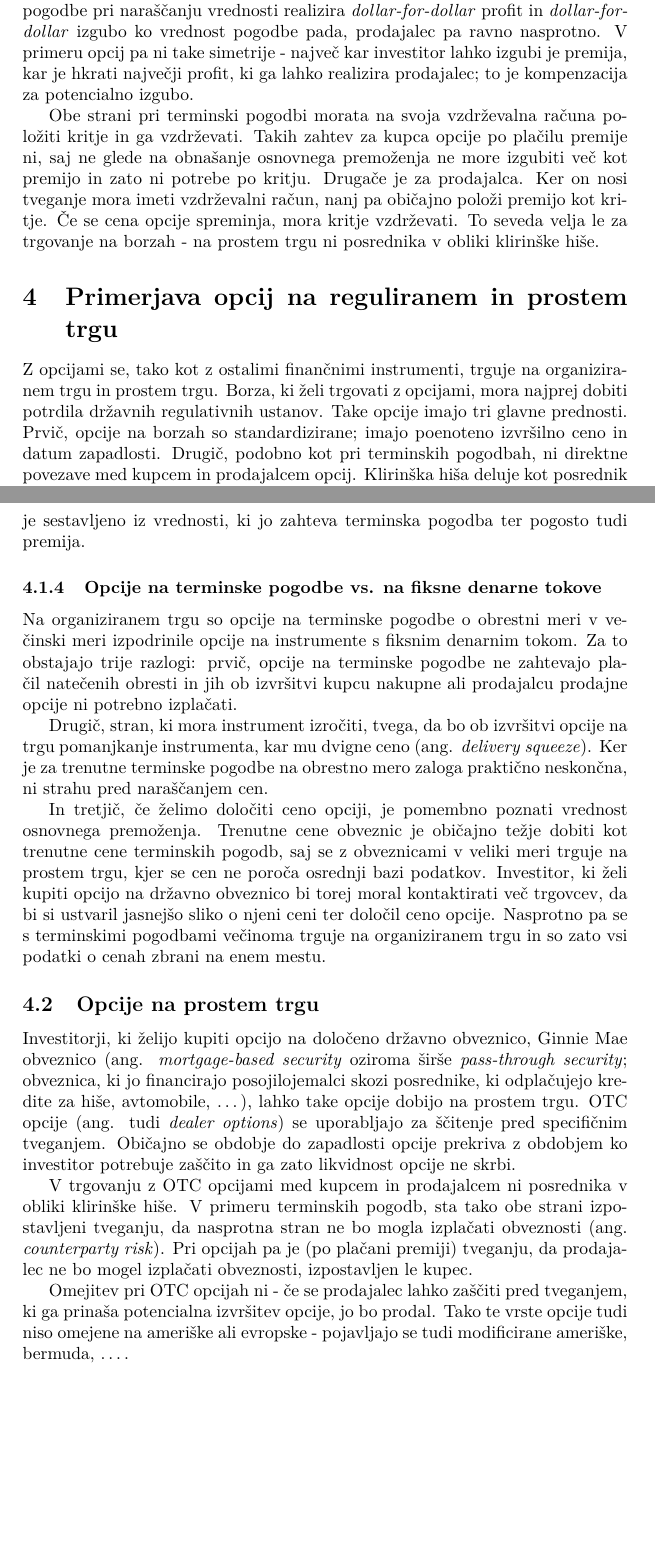
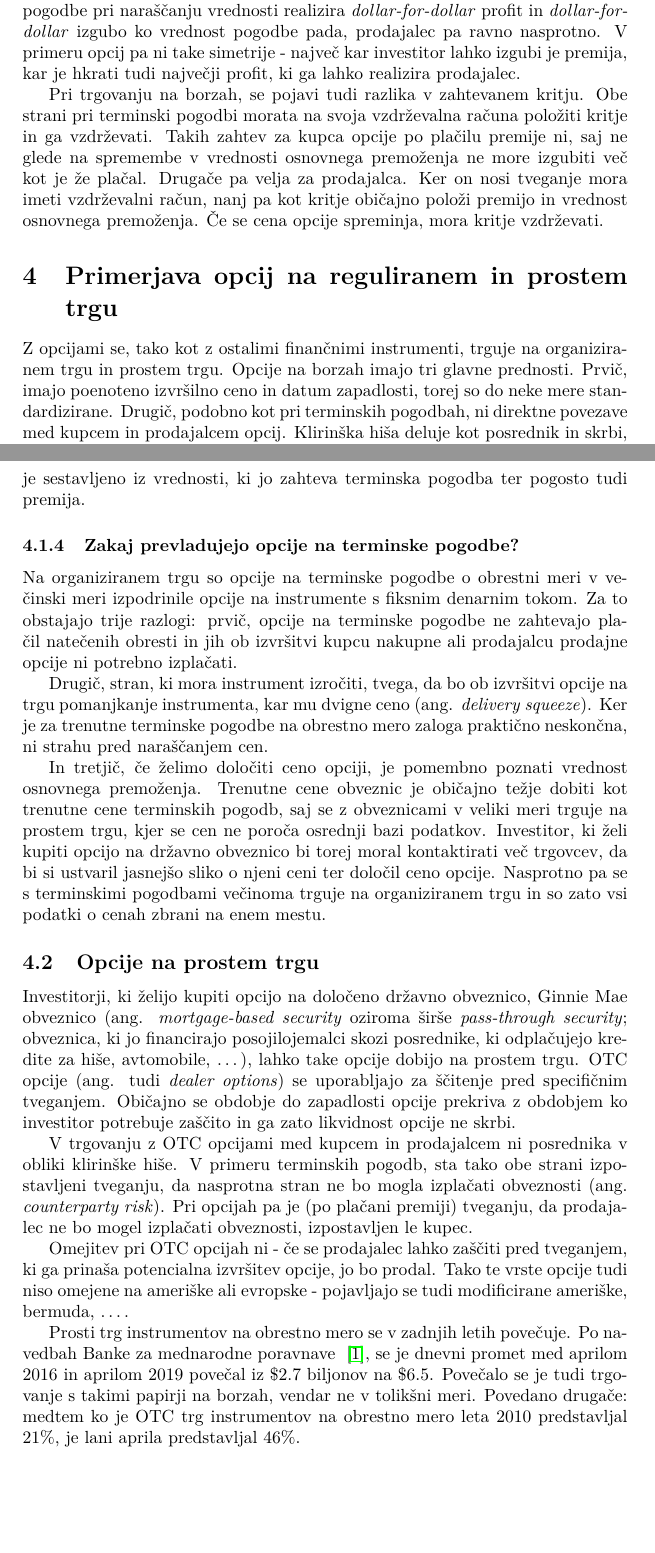
Before and after one commit to mitja-mandic/seminar2020, a LaTeX document (seminar.tex): two parts of pages 4 and 6 of 9, joined at a grey line, cut so that both start at the same text, the shorter picture padded with empty space. Compiled offline with pdfLaTeX.

Commit message:
dodan vir, malenkosti

```diff
--- a/seminar.tex
+++ b/seminar.tex
@@ -85,18 +85,17 @@ Glavna razlika med terminskimi pogodbami in opcijami je, da opcije nosilcu ni po
 vendar ne obveze, kar pa ne velja za terminske pogodbe - tam morata obe strani izpolniti svoj del posla.
 Posledično je razmerje med tveganjem in nagrado za instrumenta različno. Kupec terminske pogodbe pri naraščanju vrednosti
 realizira \textit{dollar-for-dollar} profit in \textit{dollar-for-dollar} izgubo ko vrednost pogodbe pada, prodajalec pa ravno nasprotno. V primeru
-opcij pa ni take simetrije - največ kar investitor lahko izgubi je premija, kar je hkrati največji profit, ki ga lahko realizira prodajalec;
-to je kompenzacija za potencialno izgubo.
+opcij pa ni take simetrije - največ kar investitor lahko izgubi je premija, kar je hkrati tudi največji profit, ki ga lahko realizira prodajalec.
 
+Pri trgovanju na borzah, se pojavi tudi razlika v zahtevanem kritju.
 Obe strani pri terminski pogodbi morata na svoja vzdrževalna računa položiti kritje in ga vzdrževati. Takih zahtev za kupca opcije
-po plačilu premije ni, saj ne glede na obnašanje osnovnega premoženja ne more izgubiti več kot premijo in zato ni potrebe po kritju.
-Drugače je za prodajalca. Ker on nosi tveganje mora imeti vzdrževalni račun, nanj pa običajno položi premijo kot kritje. Če se cena
-opcije spreminja, mora kritje vzdrževati. To seveda velja le za trgovanje na borzah - na prostem trgu ni posrednika v obliki klirinške hiše.
+po plačilu premije ni, saj ne glede na spremembe v vrednosti osnovnega premoženja ne more izgubiti več kot je že plačal.
+Drugače pa velja za prodajalca. Ker on nosi tveganje mora imeti vzdrževalni račun, nanj pa kot kritje običajno položi premijo in vrednost osnovnega premoženja. Če se cena
+opcije spreminja, mora kritje vzdrževati.
 
 \section{Primerjava opcij na reguliranem in prostem trgu}
-Z opcijami se, tako kot z ostalimi finančnimi instrumenti, trguje na organiziranem trgu in prostem trgu. Borza, ki želi trgovati
-z opcijami, mora najprej dobiti potrdila državnih regulativnih ustanov. Take opcije imajo tri glavne prednosti. Prvič, opcije na borzah
-so standardizirane; imajo poenoteno izvršilno ceno in datum zapadlosti. Drugič, podobno kot pri terminskih pogodbah, ni direktne povezave
+Z opcijami se, tako kot z ostalimi finančnimi instrumenti, trguje na organiziranem trgu in prostem trgu. Opcije na borzah imajo tri glavne prednosti.
+Prvič, imajo poenoteno izvršilno ceno in datum zapadlosti, torej so do neke mere standardizirane. Drugič, podobno kot pri terminskih pogodbah, ni direktne povezave
 med kupcem in prodajalcem opcij. Klirinška hiša deluje kot posrednik in skrbi, da so plačila izvedena pravočasno. In tretjič, transkacijski
 stroški so na borzi manjši.
 
@@ -153,7 +152,7 @@ Kupcu opcije kritja na vzdrževalni račun ni potrebno nalagati, saj po plačilu
 ne velja. Ker je v zameno za premijo sprejel tveganje spremembe vrednosti osnovnega premoženja, mora na svoj vzdrževalni račun
 naložiti kritje, ki ga mora sproti vzdrževati. To je sestavljeno iz vrednosti, ki jo zahteva terminska pogodba ter pogosto tudi premija.
 
-\subsubsection{Opcije na terminske pogodbe vs. na fiksne denarne tokove} \label{futuresvsphysicals}
+\subsubsection{Zakaj prevladujejo opcije na terminske pogodbe?} \label{futuresvsphysicals}
 Na organiziranem trgu so opcije na terminske pogodbe o obrestni meri v večinski meri izpodrinile opcije na instrumente s fiksnim
 denarnim tokom. Za to obstajajo trije razlogi: prvič, opcije na terminske pogodbe ne zahtevajo plačil natečenih obresti in jih ob izvršitvi kupcu
 nakupne ali prodajalcu prodajne opcije ni potrebno izplačati.
@@ -179,6 +178,11 @@ pa je (po plačani premiji) tveganju, da prodajalec ne bo mogel izplačati obvez
 
 Omejitev pri OTC opcijah ni - če se prodajalec lahko zaščiti pred tveganjem, ki ga prinaša potencialna izvršitev opcije, jo bo prodal.
 Tako te vrste opcije tudi niso omejene na ameriške ali evropske - pojavljajo se tudi modificirane ameriške, bermuda, \ldots.
+
+Prosti trg instrumentov na obrestno mero se v zadnjih letih povečuje. Po navedbah Banke za mednarodne poravnave ~\cite{bis}, se je dnevni promet
+med aprilom 2016 in aprilom 2019 povečal iz \textdollar$2.7$ biljonov na \textdollar$6.5$. Povečalo se je tudi trgovanje s takimi papirji na borzah,
+vendar ne v tolikšni meri. Povedano drugače: medtem ko je OTC trg instrumentov na obrestno mero leta 2010 predstavljal 21\%, je lani aprila predstavljal
+46\%.
 
 \section{Cena opcij} \label{cenaopcij}
 Ceno opcij lahko razdelimo na dva osnovna dela: notranjo vrednost (ang. \textit{intrinsic value}) in časovno vrednost(ang. \textit{time value}).
```
Also changed, not shown: literatura.bib (+7 -0 lines), seminar.pdf, seminar.tex (8 more changed lines).
